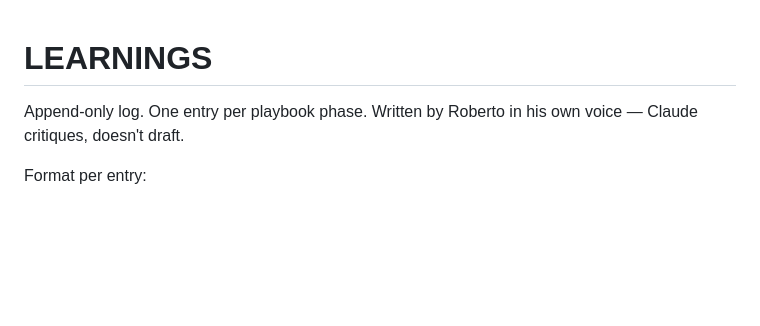
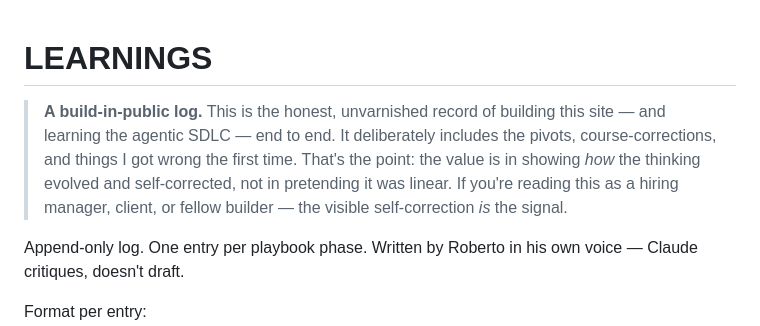
Before and after one commit to RobertoBautistaFregoso/robertobautistafregoso.github.io, a Markdown page: LEARNINGS.md, the part around the change. Rendered like a GitHub page; blank space fills up the shorter version.

Commit message:
docs: add build-in-public framing to LEARNINGS

```diff
--- a/LEARNINGS.md
+++ b/LEARNINGS.md
@@ -1,4 +1,6 @@
 # LEARNINGS
+
+> **A build-in-public log.** This is the honest, unvarnished record of building this site — and learning the agentic SDLC — end to end. It deliberately includes the pivots, course-corrections, and things I got wrong the first time. That's the point: the value is in showing *how* the thinking evolved and self-corrected, not in pretending it was linear. If you're reading this as a hiring manager, client, or fellow builder — the visible self-correction *is* the signal.
 
 Append-only log. One entry per playbook phase. Written by Roberto in his own voice — Claude critiques, doesn't draft.
 
```
